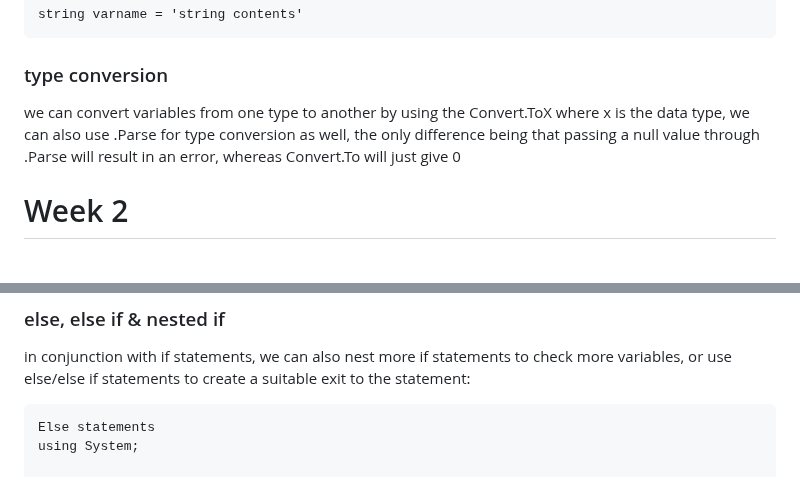
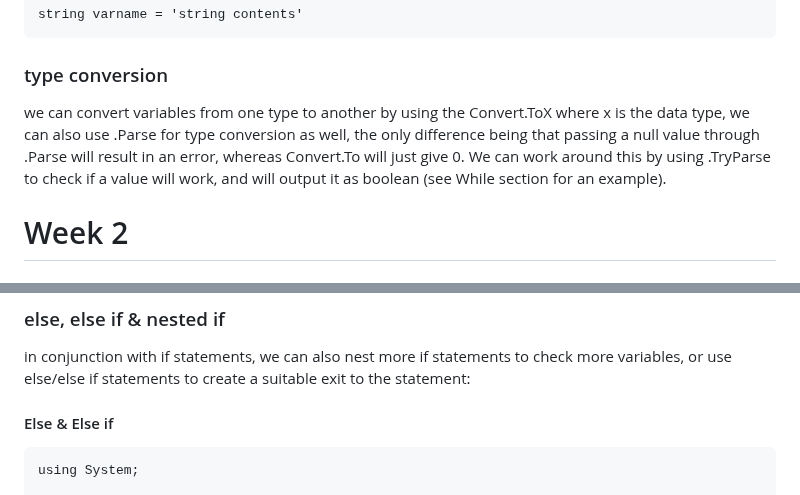
Before and after one commit to shambp/QUT-IT-Study-Guide, a Markdown page: CAB201/CAB201-pracs.md, 2 parts joined by grey strips. Drawn GitHub-style.

Commit message:
prac content covered

````diff
--- a/CAB201/CAB201-pracs.md
+++ b/CAB201/CAB201-pracs.md
@@ -56,7 +56,7 @@ when declaring variables in c#, we must declare the data type that it is (see th
 string varname = 'string contents'
 ```
 ### type conversion
-we can convert variables from one type to another by using the Convert.ToX where x is the data type, we can also use .Parse for type conversion as well, the only difference being that passing a null value through .Parse will result in an error, whereas Convert.To will just give 0
+we can convert variables from one type to another by using the Convert.ToX where x is the data type, we can also use .Parse for type conversion as well, the only difference being that passing a null value through .Parse will result in an error, whereas Convert.To will just give 0. We can work around this by using .TryParse to check if a value will work, and will output it as boolean (see While section for an example).
 
 # Week 2
 ### If statements
@@ -86,8 +86,8 @@ namespace BasicIf
 ### else, else if & nested if
 in conjunction with if statements, we can also nest more if statements to check more variables, or use else/else if statements to create a suitable exit to the statement:
 
+#### Else & Else if
 ```
-Else statements
 using System;
 
 namespace Else
````
Also changed, not shown: other parts of CAB201/CAB201-pracs.md (+86 -1 lines).
